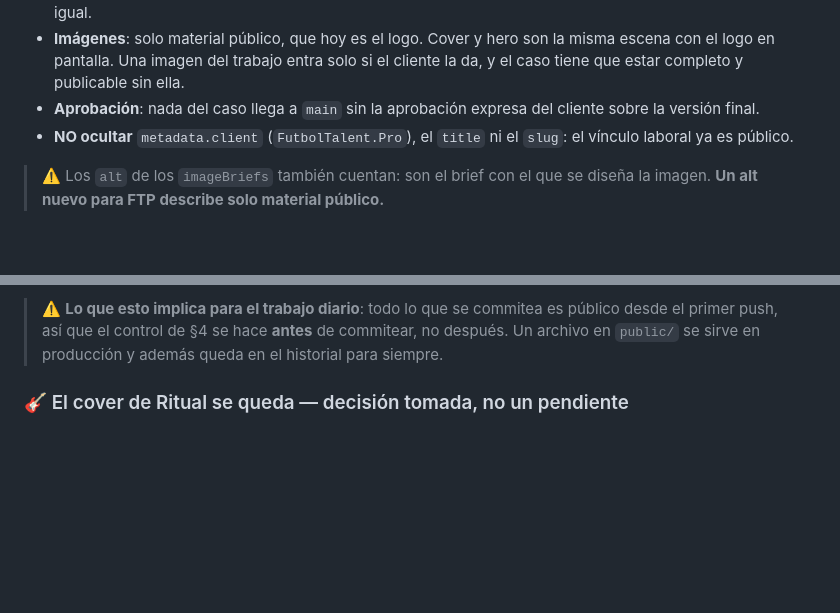
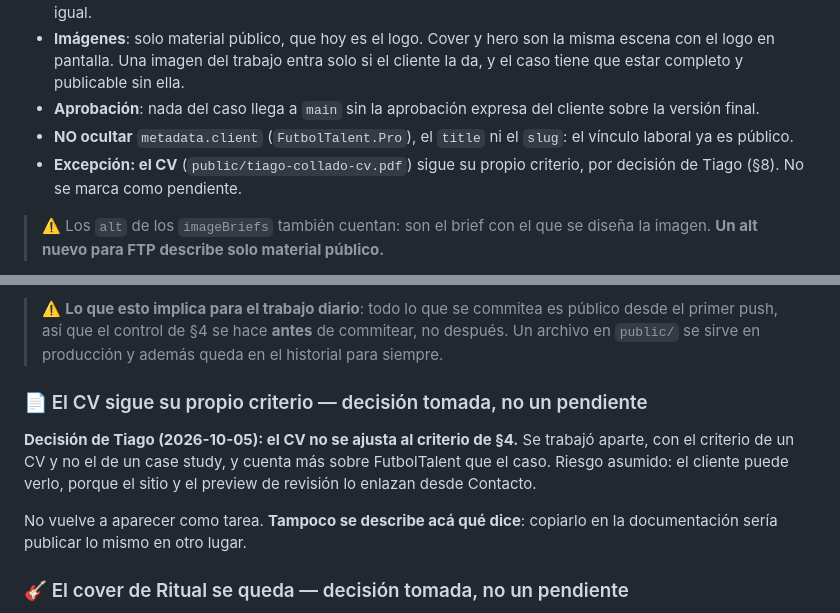
Before and after one commit to tiagocollado/tiago-collado-portfolio, a Markdown page: CLAUDE.md, 2 parts joined by grey strips. Rendered like a GitHub page; blank space fills up the shorter version.

Commit message:
docs: decision sobre el CV

```diff
--- a/CLAUDE.md
+++ b/CLAUDE.md
@@ -41,6 +41,7 @@ Lo único que se queda en este archivo, porque es estructura y no arte:
 - **Imágenes**: solo material público, que hoy es el logo. Cover y hero son la misma escena con el logo en pantalla. Una imagen del trabajo entra solo si el cliente la da, y el caso tiene que estar completo y publicable sin ella.
 - **Aprobación**: nada del caso llega a `main` sin la aprobación expresa del cliente sobre la versión final.
 - **NO ocultar** `metadata.client` (`FutbolTalent.Pro`), el `title` ni el `slug`: el vínculo laboral ya es público.
+- **Excepción: el CV** (`public/tiago-collado-cv.pdf`) sigue su propio criterio, por decisión de Tiago (§8). No se marca como pendiente.
 
 > ⚠️ Los `alt` de los `imageBriefs` también cuentan: son el brief con el que se diseña la imagen. **Un alt nuevo para FTP describe solo material público.**
 
@@ -307,6 +308,16 @@ entonces, esto sigue siendo cierto:
 > público desde el primer push, así que el control de §4 se hace **antes** de
 > commitear, no después. Un archivo en `public/` se sirve en producción y
 > además queda en el historial para siempre.
+
+### 📄 El CV sigue su propio criterio — decisión tomada, no un pendiente
+
+**Decisión de Tiago (2026-10-05): el CV no se ajusta al criterio de §4.** Se
+trabajó aparte, con el criterio de un CV y no el de un case study, y cuenta
+más sobre FutbolTalent que el caso. Riesgo asumido: el cliente puede verlo,
+porque el sitio y el preview de revisión lo enlazan desde Contacto.
+
+No vuelve a aparecer como tarea. **Tampoco se describe acá qué dice**:
+copiarlo en la documentación sería publicar lo mismo en otro lugar.
 
 ### 🎸 El cover de Ritual se queda — decisión tomada, no un pendiente
 
```
